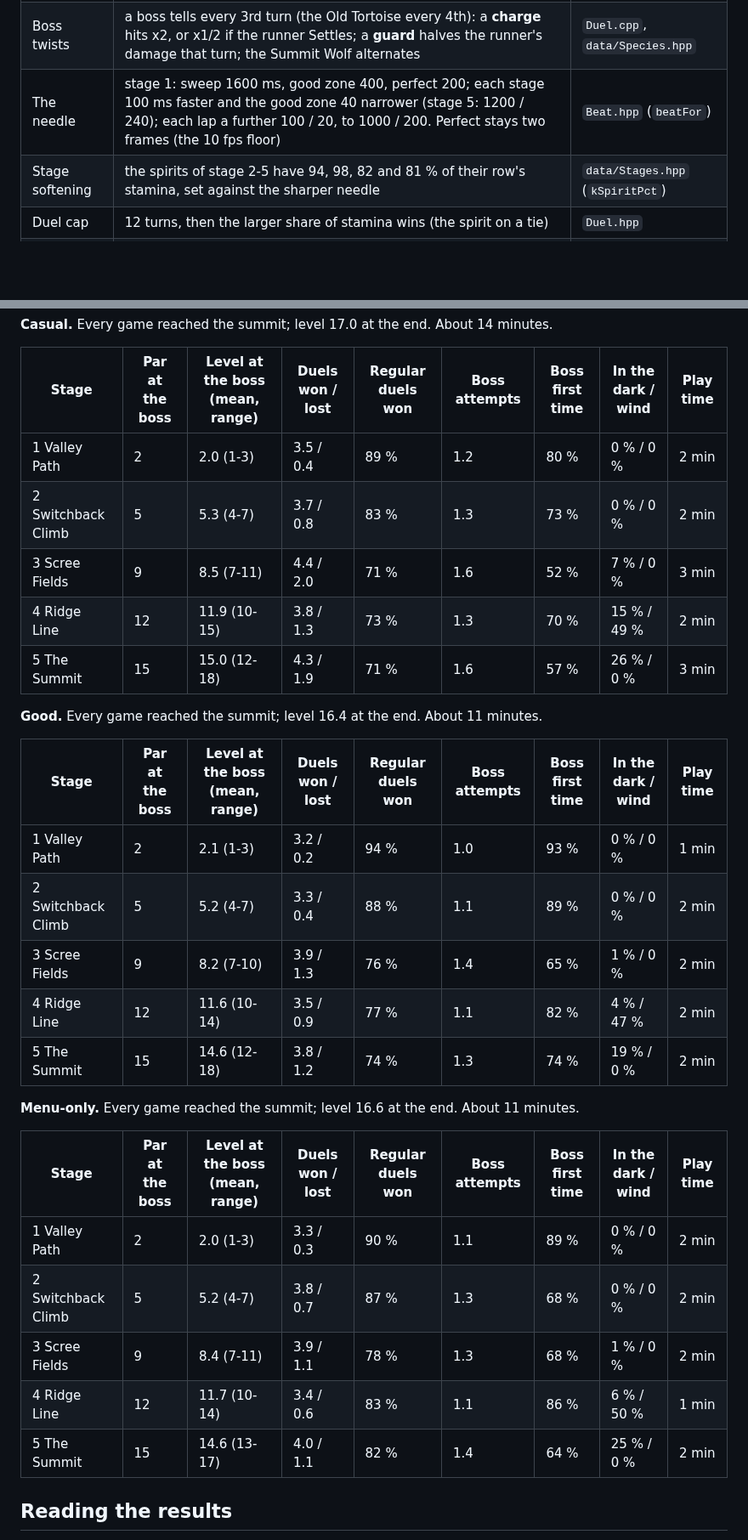
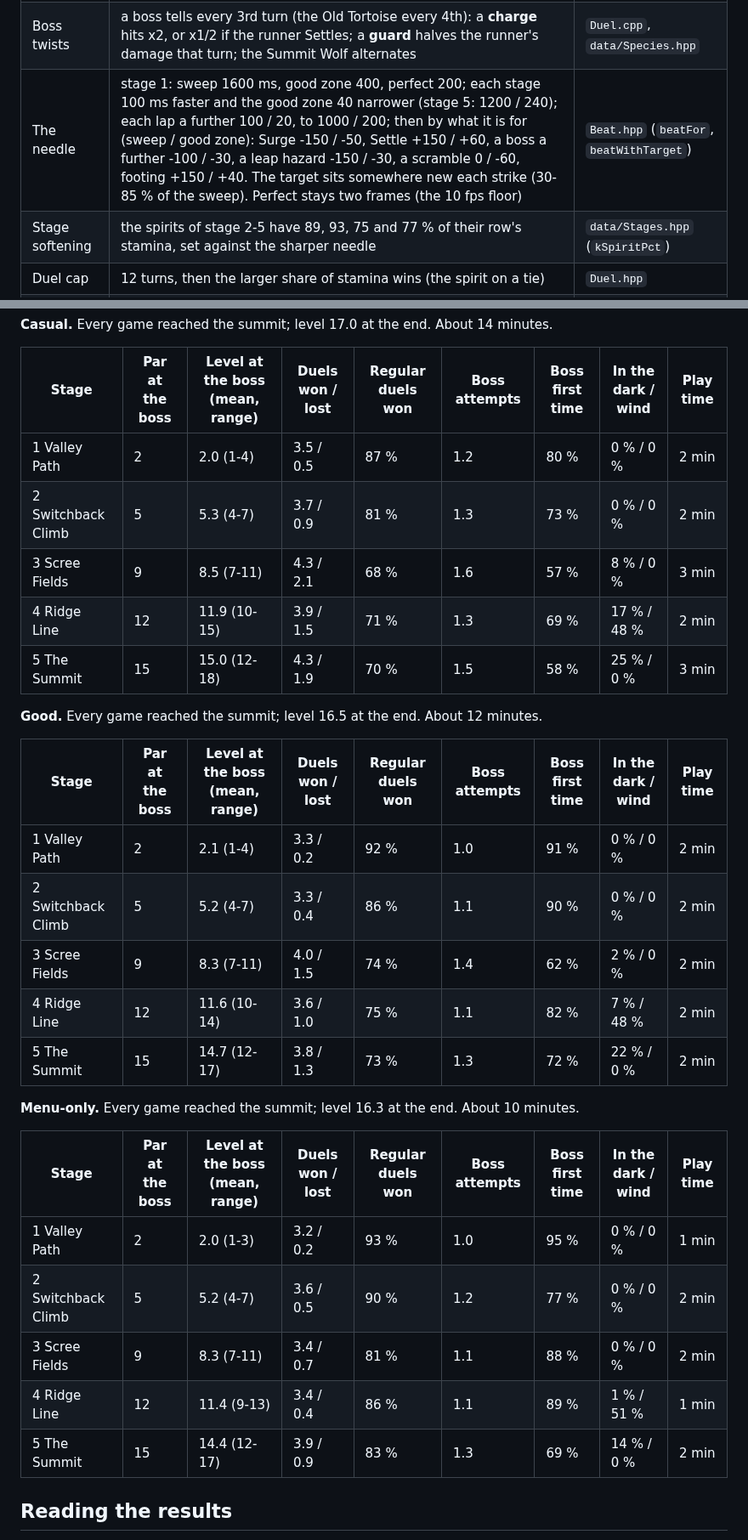
Before and after one commit to xhybrid-dev/una-hyrox, a Markdown page: trailquest/docs/BALANCE.md, 2 parts joined by grey strips. Shown at 85% size. Drawn GitHub-style; blank space fills up the shorter version.

```diff
--- a/trailquest/docs/BALANCE.md
+++ b/trailquest/docs/BALANCE.md
@@ -44,8 +44,8 @@ two. All rows are inside the targets today.
 | Snow | the runner loses 1 stamina a turn (level-scaled) | `Duel.cpp` |
 | Bosses | rest once below 30 %, recovering 25 % | `Duel.hpp` |
 | Boss twists | a boss tells every 3rd turn (the Old Tortoise every 4th): a **charge** hits x2, or x1/2 if the runner Settles; a **guard** halves the runner's damage that turn; the Summit Wolf alternates | `Duel.cpp`, `data/Species.hpp` |
-| The needle | stage 1: sweep 1600 ms, good zone 400, perfect 200; each stage 100 ms faster and the good zone 40 narrower (stage 5: 1200 / 240); each lap a further 100 / 20, to 1000 / 200. Perfect stays two frames (the 10 fps floor) | `Beat.hpp` (`beatFor`) |
-| Stage softening | the spirits of stage 2-5 have 94, 98, 82 and 81 % of their row's stamina, set against the sharper needle | `data/Stages.hpp` (`kSpiritPct`) |
+| The needle | stage 1: sweep 1600 ms, good zone 400, perfect 200; each stage 100 ms faster and the good zone 40 narrower (stage 5: 1200 / 240); each lap a further 100 / 20, to 1000 / 200; then by what it is for (sweep / good zone): Surge -150 / -50, Settle +150 / +60, a boss a further -100 / -30, a leap hazard -150 / -30, a scramble 0 / -60, footing +150 / +40. The target sits somewhere new each strike (30-85 % of the sweep). Perfect stays two frames (the 10 fps floor) | `Beat.hpp` (`beatFor`, `beatWithTarget`) |
+| Stage softening | the spirits of stage 2-5 have 89, 93, 75 and 77 % of their row's stamina, set against the sharper needle | `data/Stages.hpp` (`kSpiritPct`) |
 | Duel cap | 12 turns, then the larger share of stamina wins (the spirit on a tie) | `Duel.hpp` |
 | Spirits' levels | the stage's band: Valley 1-2, Climb 4-5, Scree 7-9, Ridge 10-12, Summit 13-15; a boss one above the band; +10 a lap (held to level 20) | `data/Stages.hpp`, `Encounter.hpp` |
 | Between duels | each stretch of trail gives back 25 % stamina; a hut fills it; so does arriving at a boss | `Run.cpp` |
@@ -137,31 +137,31 @@ obstacle and 4 s an offer: screens only, no reading.
 
 | Stage | Par at the boss | Level at the boss (mean, range) | Duels won / lost | Regular duels won | Boss attempts | Boss first time | In the dark / wind | Play time |
 |---|---|---|---|---|---|---|---|---|
-| 1 Valley Path | 2 | 2.0 (1-3) | 3.5 / 0.4 | 89 % | 1.2 | 80 % | 0 % / 0 % | 2 min |
-| 2 Switchback Climb | 5 | 5.3 (4-7) | 3.7 / 0.8 | 83 % | 1.3 | 73 % | 0 % / 0 % | 2 min |
-| 3 Scree Fields | 9 | 8.5 (7-11) | 4.4 / 2.0 | 71 % | 1.6 | 52 % | 7 % / 0 % | 3 min |
-| 4 Ridge Line | 12 | 11.9 (10-15) | 3.8 / 1.3 | 73 % | 1.3 | 70 % | 15 % / 49 % | 2 min |
-| 5 The Summit | 15 | 15.0 (12-18) | 4.3 / 1.9 | 71 % | 1.6 | 57 % | 26 % / 0 % | 3 min |
+| 1 Valley Path | 2 | 2.0 (1-4) | 3.5 / 0.5 | 87 % | 1.2 | 80 % | 0 % / 0 % | 2 min |
+| 2 Switchback Climb | 5 | 5.3 (4-7) | 3.7 / 0.9 | 81 % | 1.3 | 73 % | 0 % / 0 % | 2 min |
+| 3 Scree Fields | 9 | 8.5 (7-11) | 4.3 / 2.1 | 68 % | 1.6 | 57 % | 8 % / 0 % | 3 min |
+| 4 Ridge Line | 12 | 11.9 (10-15) | 3.9 / 1.5 | 71 % | 1.3 | 69 % | 17 % / 48 % | 2 min |
+| 5 The Summit | 15 | 15.0 (12-18) | 4.3 / 1.9 | 70 % | 1.5 | 58 % | 25 % / 0 % | 3 min |
 
-**Good.** Every game reached the summit; level 16.4 at the end. About 11 minutes.
+**Good.** Every game reached the summit; level 16.5 at the end. About 12 minutes.
 
 | Stage | Par at the boss | Level at the boss (mean, range) | Duels won / lost | Regular duels won | Boss attempts | Boss first time | In the dark / wind | Play time |
 |---|---|---|---|---|---|---|---|---|
-| 1 Valley Path | 2 | 2.1 (1-3) | 3.2 / 0.2 | 94 % | 1.0 | 93 % | 0 % / 0 % | 1 min |
-| 2 Switchback Climb | 5 | 5.2 (4-7) | 3.3 / 0.4 | 88 % | 1.1 | 89 % | 0 % / 0 % | 2 min |
-| 3 Scree Fields | 9 | 8.2 (7-10) | 3.9 / 1.3 | 76 % | 1.4 | 65 % | 1 % / 0 % | 2 min |
-| 4 Ridge Line | 12 | 11.6 (10-14) | 3.5 / 0.9 | 77 % | 1.1 | 82 % | 4 % / 47 % | 2 min |
-| 5 The Summit | 15 | 14.6 (12-18) | 3.8 / 1.2 | 74 % | 1.3 | 74 % | 19 % / 0 % | 2 min |
+| 1 Valley Path | 2 | 2.1 (1-4) | 3.3 / 0.2 | 92 % | 1.0 | 91 % | 0 % / 0 % | 2 min |
+| 2 Switchback Climb | 5 | 5.2 (4-7) | 3.3 / 0.4 | 86 % | 1.1 | 90 % | 0 % / 0 % | 2 min |
+| 3 Scree Fields | 9 | 8.3 (7-11) | 4.0 / 1.5 | 74 % | 1.4 | 62 % | 2 % / 0 % | 2 min |
+| 4 Ridge Line | 12 | 11.6 (10-14) | 3.6 / 1.0 | 75 % | 1.1 | 82 % | 7 % / 48 % | 2 min |
+| 5 The Summit | 15 | 14.7 (12-17) | 3.8 / 1.3 | 73 % | 1.3 | 72 % | 22 % / 0 % | 2 min |
 
-**Menu-only.** Every game reached the summit; level 16.6 at the end. About 11 minutes.
+**Menu-only.** Every game reached the summit; level 16.3 at the end. About 10 minutes.
 
 | Stage | Par at the boss | Level at the boss (mean, range) | Duels won / lost | Regular duels won | Boss attempts | Boss first time | In the dark / wind | Play time |
 |---|---|---|---|---|---|---|---|---|
-| 1 Valley Path | 2 | 2.0 (1-3) | 3.3 / 0.3 | 90 % | 1.1 | 89 % | 0 % / 0 % | 2 min |
-| 2 Switchback Climb | 5 | 5.2 (4-7) | 3.8 / 0.7 | 87 % | 1.3 | 68 % | 0 % / 0 % | 2 min |
-| 3 Scree Fields | 9 | 8.4 (7-11) | 3.9 / 1.1 | 78 % | 1.3 | 68 % | 1 % / 0 % | 2 min |
-| 4 Ridge Line | 12 | 11.7 (10-14) | 3.4 / 0.6 | 83 % | 1.1 | 86 % | 6 % / 50 % | 1 min |
-| 5 The Summit | 15 | 14.6 (13-17) | 4.0 / 1.1 | 82 % | 1.4 | 64 % | 25 % / 0 % | 2 min |
+| 1 Valley Path | 2 | 2.0 (1-3) | 3.2 / 0.2 | 93 % | 1.0 | 95 % | 0 % / 0 % | 1 min |
+| 2 Switchback Climb | 5 | 5.2 (4-7) | 3.6 / 0.5 | 90 % | 1.2 | 77 % | 0 % / 0 % | 2 min |
+| 3 Scree Fields | 9 | 8.3 (7-11) | 3.4 / 0.7 | 81 % | 1.1 | 88 % | 0 % / 0 % | 2 min |
+| 4 Ridge Line | 12 | 11.4 (9-13) | 3.4 / 0.4 | 86 % | 1.1 | 89 % | 1 % / 51 % | 1 min |
+| 5 The Summit | 15 | 14.4 (12-17) | 3.9 / 0.9 | 83 % | 1.3 | 69 % | 14 % / 0 % | 2 min |
 
 ## Reading the results
 
```
Also changed, not shown: other parts of trailquest/docs/BALANCE.md (+46 -23 lines), trailquest/docs/DESIGN.md (+5 -0 lines), trailquest/docs/NOTES.md (+22 -0 lines), trailquest/docs/screens/q4-beat-1-surge.png (added), trailquest/docs/screens/q4-beat-2-settle.png (added), trailquest/docs/screens/q4-beat-3-surge-again.png (added), 13 other files.
